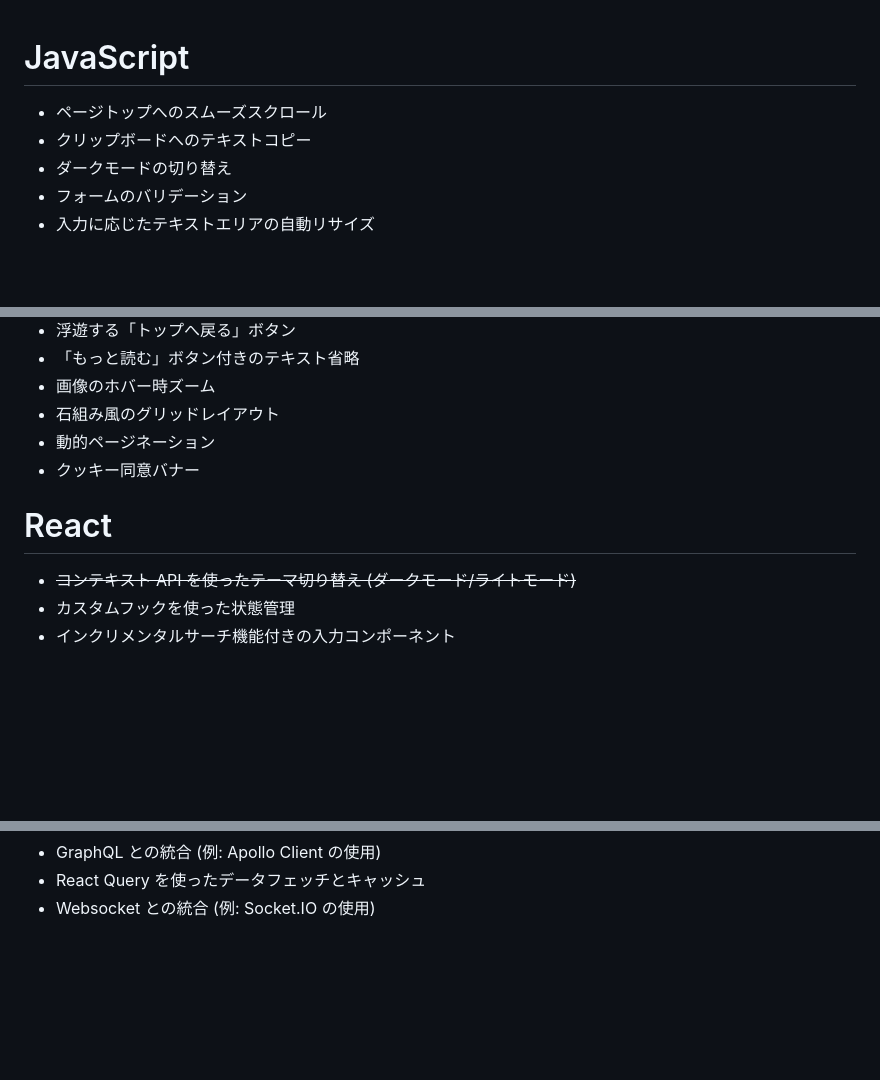
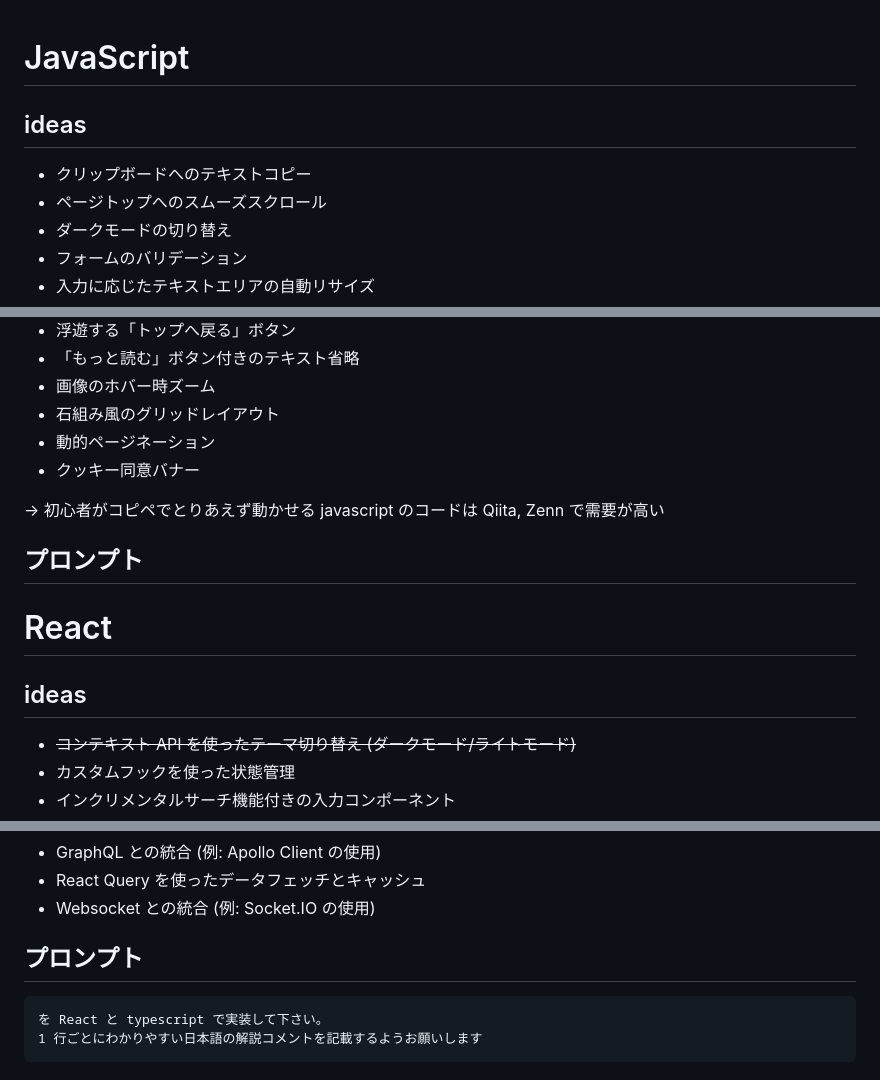
Before and after one commit to jun0222/issue-solving, a Markdown page: snipets/ideas.md, 3 parts joined by grey strips. Rendered like a GitHub page; blank space fills up the shorter version.

Commit message:
Feature: ideas

````diff
--- a/snipets/ideas.md
+++ b/snipets/ideas.md
@@ -1,7 +1,9 @@
 # JavaScript
 
+## ideas
+
+- クリップボードへのテキストコピー
 - ページトップへのスムーズスクロール
-- クリップボードへのテキストコピー
 - ダークモードの切り替え
 - フォームのバリデーション
 - 入力に応じたテキストエリアの自動リサイズ
@@ -31,7 +33,13 @@
 - 動的ページネーション
 - クッキー同意バナー
 
+→ 初心者がコピペでとりあえず動かせる javascript のコードは Qiita, Zenn で需要が高い
+
+## プロンプト
+
 # React
+
+## ideas
 
 - ~~コンテキスト API を使ったテーマ切り替え (ダークモード/ライトモード)~~
 - カスタムフックを使った状態管理
@@ -63,3 +71,10 @@
 - GraphQL との統合 (例: Apollo Client の使用)
 - React Query を使ったデータフェッチとキャッシュ
 - Websocket との統合 (例: Socket.IO の使用)
+
+## プロンプト
+
+```
+を React と typescript で実装して下さい。
+1 行ごとにわかりやすい日本語の解説コメントを記載するようお願いします
+```
````
